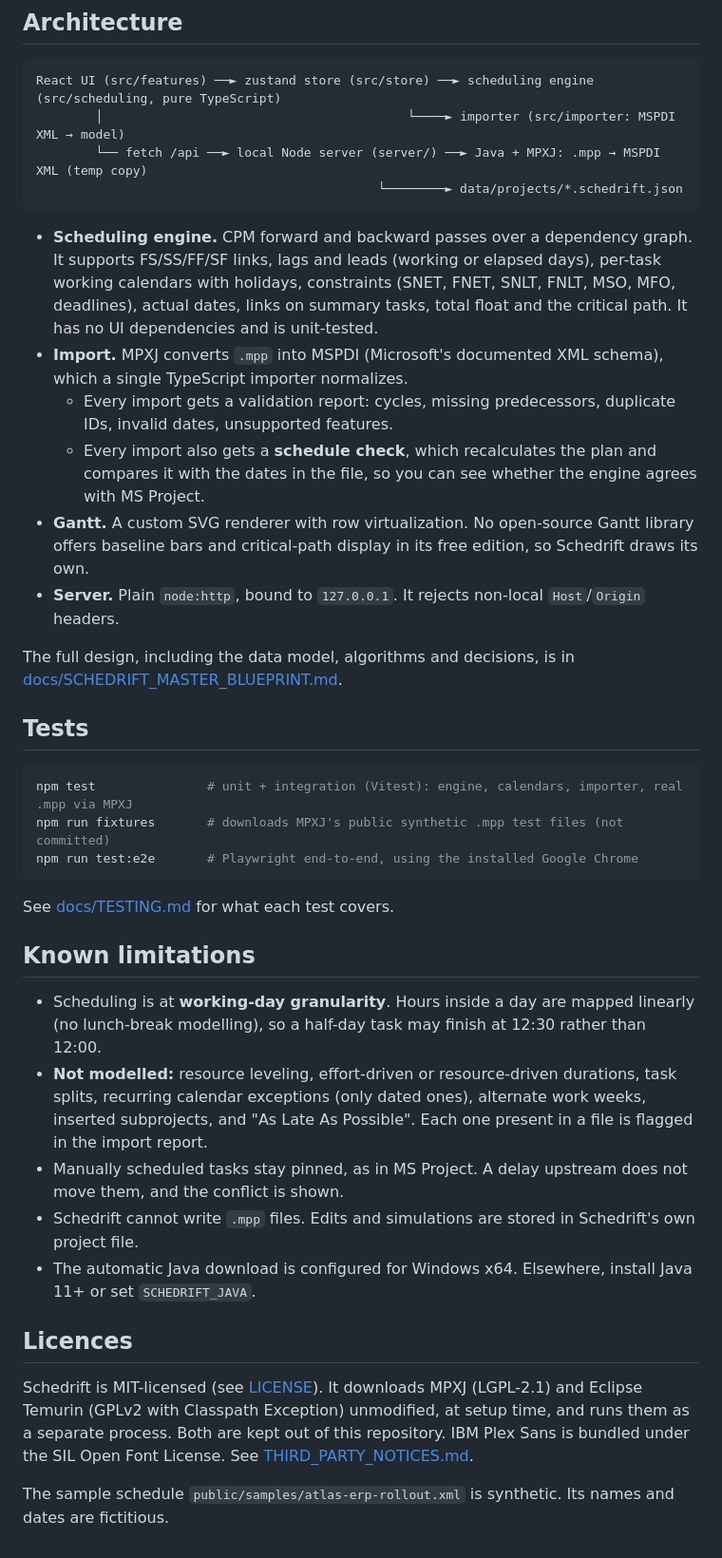
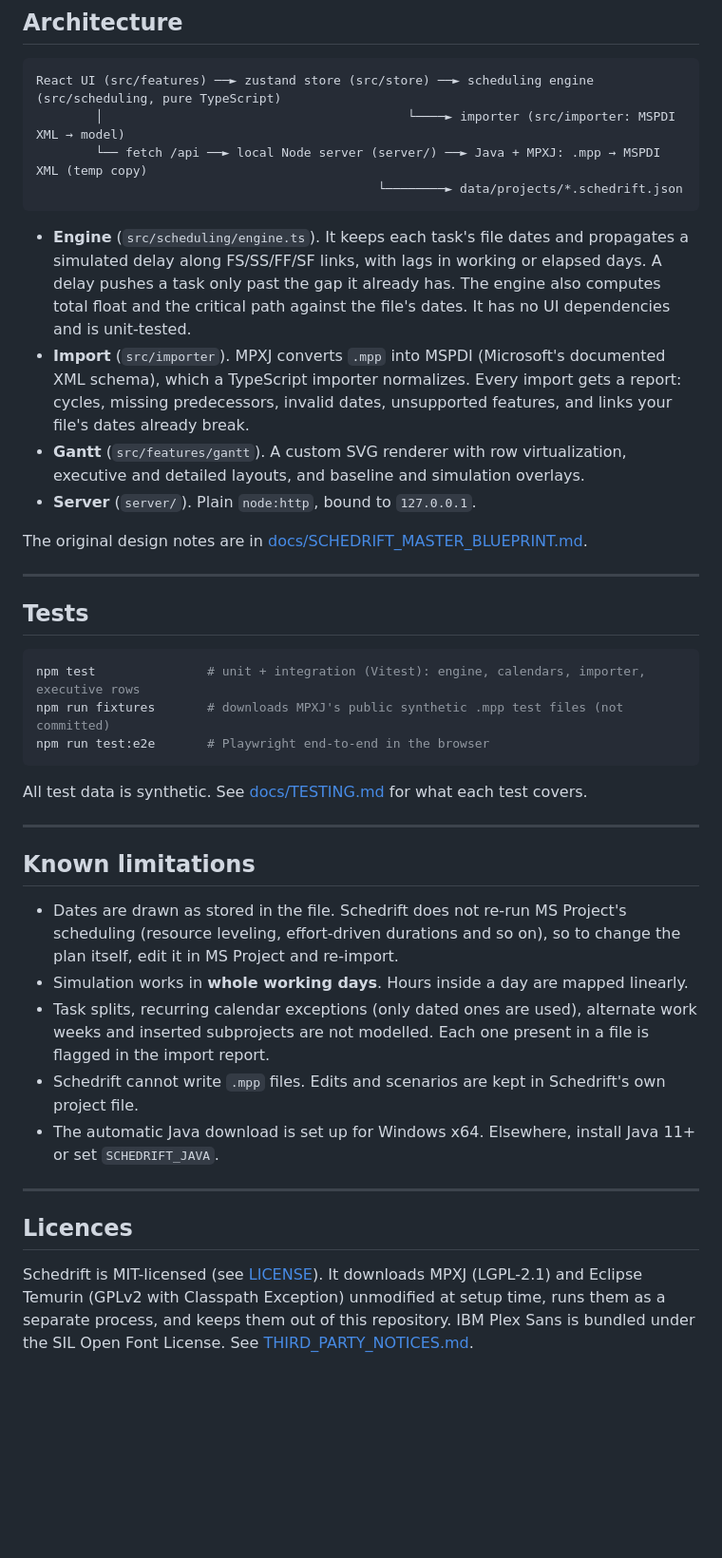
Before and after one commit to jervilangelo/schedrift, a Markdown page: README.md, the part around one of its changes. Shown at 95% size. Rendered like a GitHub page; blank space fills up the shorter version.

````diff
--- a/README.md
+++ b/README.md
@@ -70,35 +125,37 @@ React UI (src/features) ──► zustand store (src/store) ──► scheduling
                                               └────────► data/projects/*.schedrift.json
 ```
 
-- **Scheduling engine.** CPM forward and backward passes over a dependency graph. It supports FS/SS/FF/SF links, lags and leads (working or elapsed days), per-task working calendars with holidays, constraints (SNET, FNET, SNLT, FNLT, MSO, MFO, deadlines), actual dates, links on summary tasks, total float and the critical path. It has no UI dependencies and is unit-tested.
-- **Import.** MPXJ converts `.mpp` into MSPDI (Microsoft's documented XML schema), which a single TypeScript importer normalizes.
-  - Every import gets a validation report: cycles, missing predecessors, duplicate IDs, invalid dates, unsupported features.
-  - Every import also gets a **schedule check**, which recalculates the plan and compares it with the dates in the file, so you can see whether the engine agrees with MS Project.
-- **Gantt.** A custom SVG renderer with row virtualization. No open-source Gantt library offers baseline bars and critical-path display in its free edition, so Schedrift draws its own.
-- **Server.** Plain `node:http`, bound to `127.0.0.1`. It rejects non-local `Host`/`Origin` headers.
+- **Engine** (`src/scheduling/engine.ts`). It keeps each task's file dates and propagates a simulated delay along FS/SS/FF/SF links, with lags in working or elapsed days. A delay pushes a task only past the gap it already has. The engine also computes total float and the critical path against the file's dates. It has no UI dependencies and is unit-tested.
+- **Import** (`src/importer`). MPXJ converts `.mpp` into MSPDI (Microsoft's documented XML schema), which a TypeScript importer normalizes. Every import gets a report: cycles, missing predecessors, invalid dates, unsupported features, and links your file's dates already break.
+- **Gantt** (`src/features/gantt`). A custom SVG renderer with row virtualization, executive and detailed layouts, and baseline and simulation overlays.
+- **Server** (`server/`). Plain `node:http`, bound to `127.0.0.1`.
 
-The full design, including the data model, algorithms and decisions, is in [docs/SCHEDRIFT_MASTER_BLUEPRINT.md](docs/SCHEDRIFT_MASTER_BLUEPRINT.md).
+The original design notes are in [docs/SCHEDRIFT_MASTER_BLUEPRINT.md](docs/SCHEDRIFT_MASTER_BLUEPRINT.md).
+
+---
 
 ## Tests
 
 ```bash
-npm test               # unit + integration (Vitest): engine, calendars, importer, real .mpp via MPXJ
+npm test               # unit + integration (Vitest): engine, calendars, importer, executive rows
 npm run fixtures       # downloads MPXJ's public synthetic .mpp test files (not committed)
-npm run test:e2e       # Playwright end-to-end, using the installed Google Chrome
+npm run test:e2e       # Playwright end-to-end in the browser
 ```
 
-See [docs/TESTING.md](docs/TESTING.md) for what each test covers.
+All test data is synthetic. See [docs/TESTING.md](docs/TESTING.md) for what each test covers.
+
+---
 
 ## Known limitations
 
-- Scheduling is at **working-day granularity**. Hours inside a day are mapped linearly (no lunch-break modelling), so a half-day task may finish at 12:30 rather than 12:00.
-- **Not modelled:** resource leveling, effort-driven or resource-driven durations, task splits, recurring calendar exceptions (only dated ones), alternate work weeks, inserted subprojects, and "As Late As Possible". Each one present in a file is flagged in the import report.
-- Manually scheduled tasks stay pinned, as in MS Project. A delay upstream does not move them, and the conflict is shown.
-- Schedrift cannot write `.mpp` files. Edits and simulations are stored in Schedrift's own project file.
-- The automatic Java download is configured for Windows x64. Elsewhere, install Java 11+ or set `SCHEDRIFT_JAVA`.
+- Dates are drawn as stored in the file. Schedrift does not re-run MS Project's scheduling (resource leveling, effort-driven durations and so on), so to change the plan itself, edit it in MS Project and re-import.
+- Simulation works in **whole working days**. Hours inside a day are mapped linearly.
+- Task splits, recurring calendar exceptions (only dated ones are used), alternate work weeks and inserted subprojects are not modelled. Each one present in a file is flagged in the import report.
+- Schedrift cannot write `.mpp` files. Edits and scenarios are kept in Schedrift's own project file.
+- The automatic Java download is set up for Windows x64. Elsewhere, install Java 11+ or set `SCHEDRIFT_JAVA`.
+
+---
 
 ## Licences
 
-Schedrift is MIT-licensed (see [LICENSE](LICENSE)). It downloads MPXJ (LGPL-2.1) and Eclipse Temurin (GPLv2 with Classpath Exception) unmodified, at setup time, and runs them as a separate process. Both are kept out of this repository. IBM Plex Sans is bundled under the SIL Open Font License. See [THIRD_PARTY_NOTICES.md](THIRD_PARTY_NOTICES.md).
-
-The sample schedule `public/samples/atlas-erp-rollout.xml` is synthetic. Its names and dates are fictitious.
+Schedrift is MIT-licensed (see [LICENSE](LICENSE)). It downloads MPXJ (LGPL-2.1) and Eclipse Temurin (GPLv2 with Classpath Exception) unmodified at setup time, runs them as a separate process, and keeps them out of this repository. IBM Plex Sans is bundled under the SIL Open Font License. See [THIRD_PARTY_NOTICES.md](THIRD_PARTY_NOTICES.md).
````
Also changed, not shown: other parts of README.md (+90 -35 lines), docs/TESTING.md (+6 -14 lines), docs/images/executive.png (added), docs/images/present.png (added), docs/images/simulation.png (added), 5 other files.
